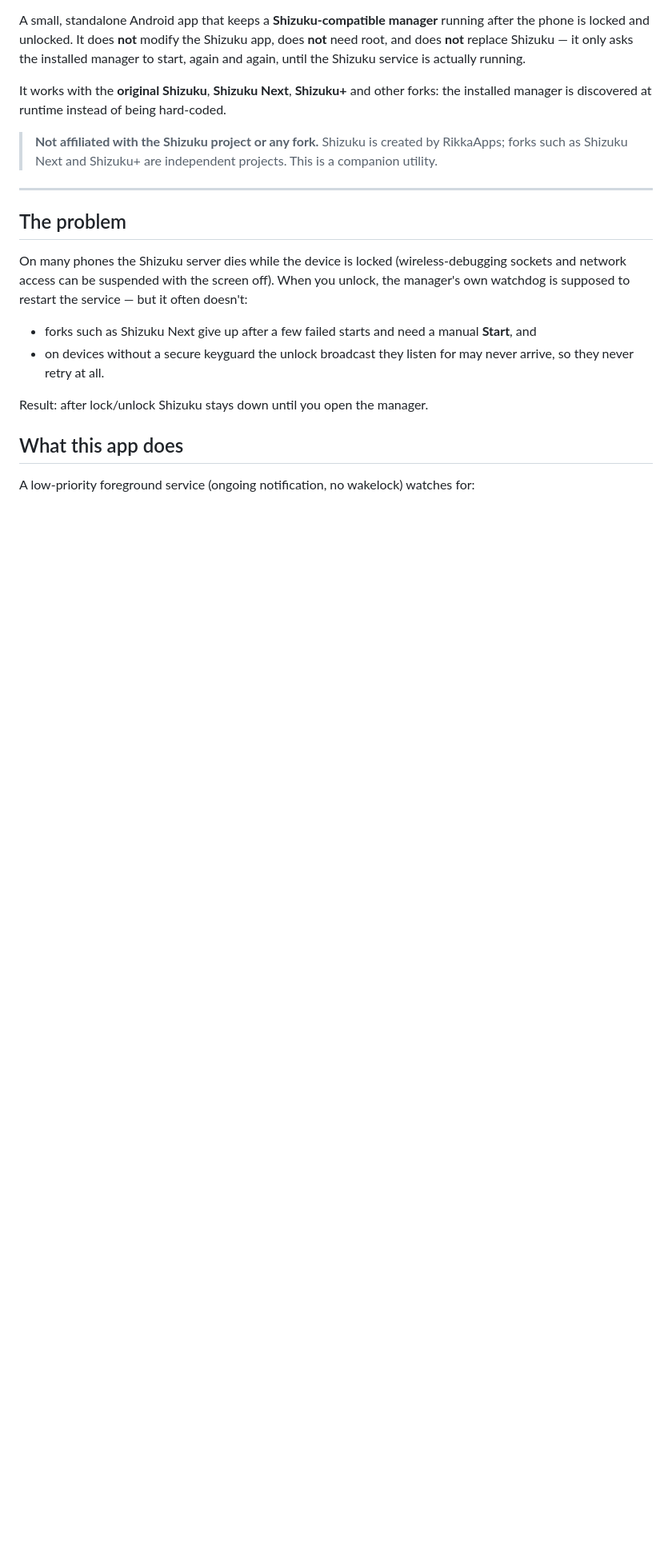
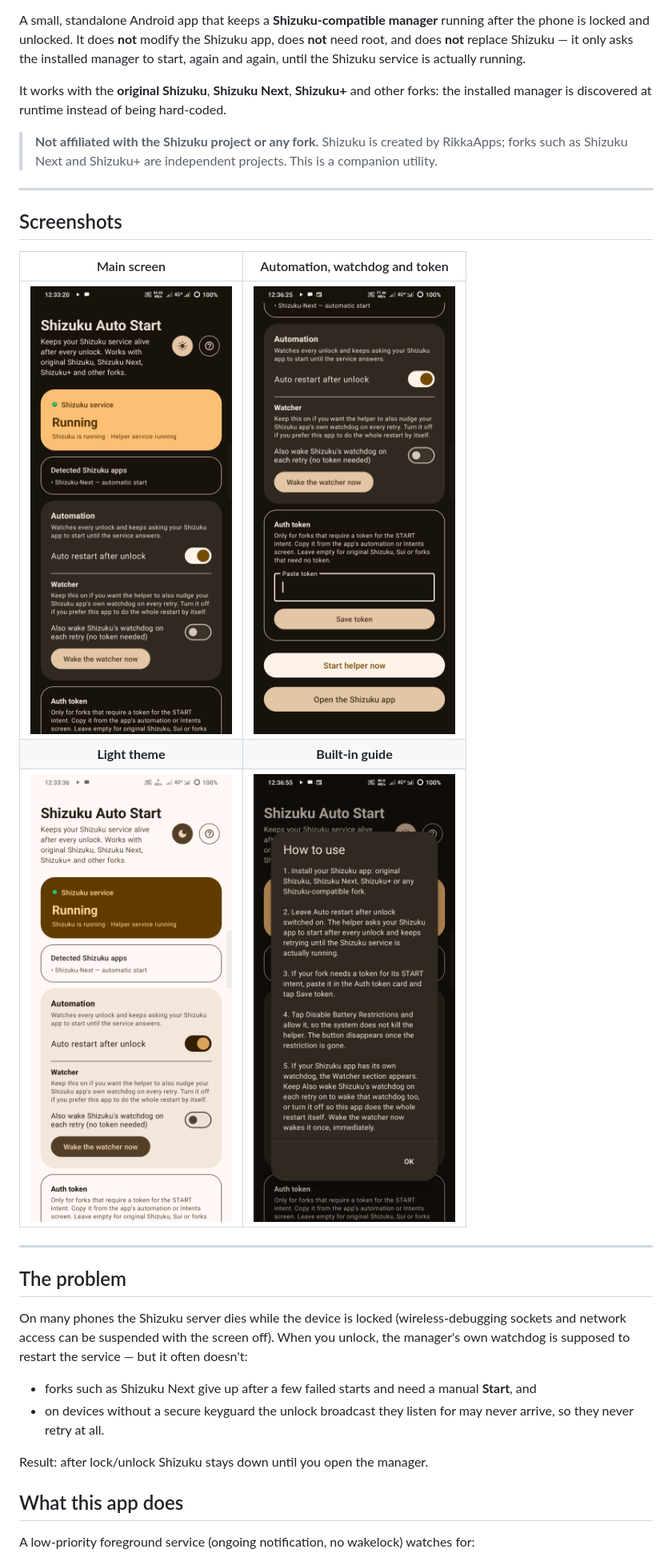
Before and after one commit to Shroud15/ShizukuAutoStart, a Markdown page: README.md, the part around one of its changes. Shown at 80% size. Drawn GitHub-style; pictures changed too: docs/screenshots/automation-and-token.png (added), docs/screenshots/how-to-use.png (added), docs/screenshots/light-theme.png (added); blank space fills up the shorter version.

Commit message:
Add device screenshots to the README

```diff
--- a/README.md
+++ b/README.md
@@ -16,6 +16,16 @@ the installed manager is discovered at runtime instead of being hard-coded.
 > **Not affiliated with the Shizuku project or any fork.** Shizuku is created by
 > RikkaApps; forks such as Shizuku Next and Shizuku+ are independent projects. This is a
 > companion utility.
+
+---
+
+## Screenshots
+
+| Main screen | Automation, watchdog and token |
+|:---:|:---:|
+| <img src="docs/screenshots/main.png" width="280" alt="Main screen: Shizuku service running and the detected manager" /> | <img src="docs/screenshots/automation-and-token.png" width="280" alt="Automation switch, watcher options and the optional auth token card" /> |
+| **Light theme** | **Built-in guide** |
+| <img src="docs/screenshots/light-theme.png" width="280" alt="The same screen rendered in the light theme" /> | <img src="docs/screenshots/how-to-use.png" width="280" alt="The built-in How to use guide" /> |
 
 ---
 
```
Also changed, not shown: other parts of README.md (+1 -0 lines).
